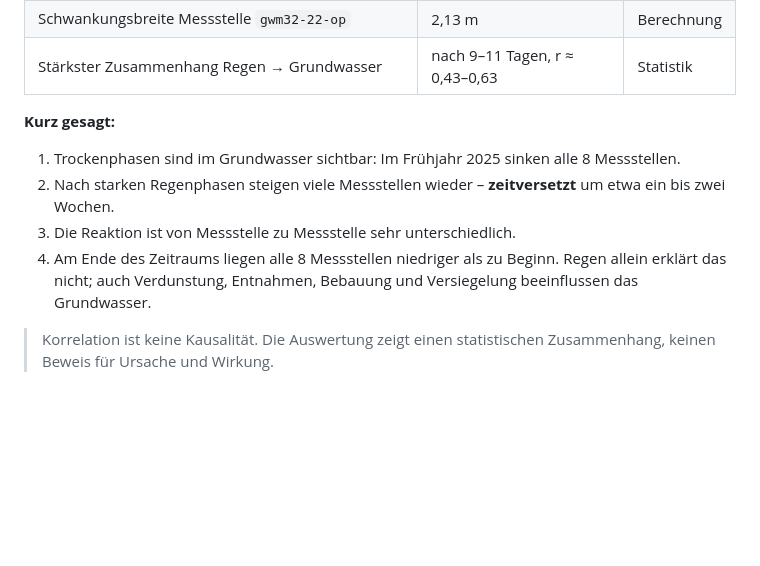
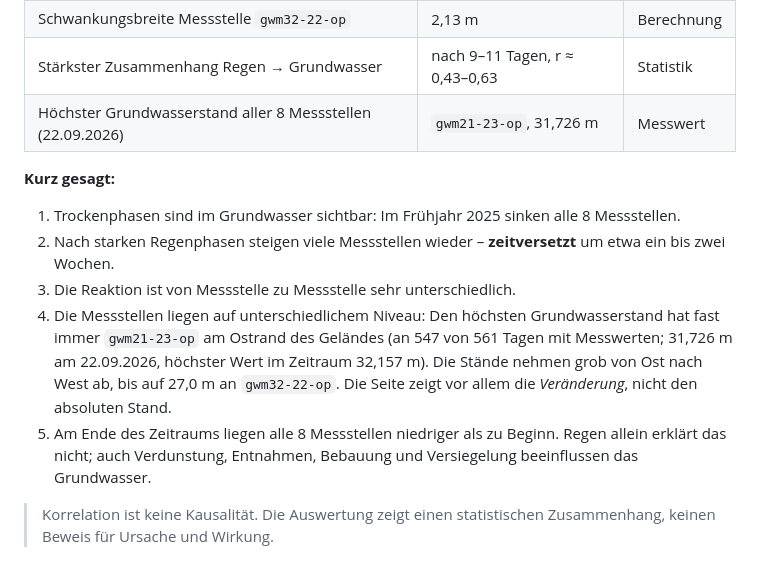
Before and after one commit to Possidesiree/tegel-grundwasser, a Markdown page: README.md, the part around the change. GitHub-like rendering; blank space fills up the shorter version.

Commit message:
Revise groundwater findings and observations
Updated groundwater data analysis and conclusions in README.

```diff
--- a/README.md
+++ b/README.md
@@ -45,13 +45,15 @@ Analysezeitraum: **01.03.2025 – 22.09.2026**, 8 Grundwassermessstellen, tägli
 | Grundwasser gesamt (01.03.2025–22.09.2026), Median | −0,425 m | Statistik |
 | Schwankungsbreite Messstelle `gwm32-22-op` | 2,13 m | Berechnung |
 | Stärkster Zusammenhang Regen → Grundwasser | nach 9–11 Tagen, r ≈ 0,43–0,63 | Statistik |
+| Höchster Grundwasserstand aller 8 Messstellen (22.09.2026) | `gwm21-23-op`, 31,726 m | Messwert |
 
 **Kurz gesagt:**
 
 1. Trockenphasen sind im Grundwasser sichtbar: Im Frühjahr 2025 sinken alle 8 Messstellen.
 2. Nach starken Regenphasen steigen viele Messstellen wieder – **zeitversetzt** um etwa ein bis zwei Wochen.
 3. Die Reaktion ist von Messstelle zu Messstelle sehr unterschiedlich.
-4. Am Ende des Zeitraums liegen alle 8 Messstellen niedriger als zu Beginn. Regen allein erklärt das nicht; auch Verdunstung, Entnahmen, Bebauung und Versiegelung beeinflussen das Grundwasser.
+4. Die Messstellen liegen auf unterschiedlichem Niveau: Den höchsten Grundwasserstand hat fast immer `gwm21-23-op` am Ostrand des Geländes (an 547 von 561 Tagen mit Messwerten; 31,726 m am 22.09.2026, höchster Wert im Zeitraum 32,157 m). Die Stände nehmen grob von Ost nach West ab, bis auf 27,0 m an `gwm32-22-op`. Die Seite zeigt vor allem die *Veränderung*, nicht den absoluten Stand.
+5. Am Ende des Zeitraums liegen alle 8 Messstellen niedriger als zu Beginn. Regen allein erklärt das nicht; auch Verdunstung, Entnahmen, Bebauung und Versiegelung beeinflussen das Grundwasser.
 
 > Korrelation ist keine Kausalität. Die Auswertung zeigt einen statistischen Zusammenhang, keinen Beweis für Ursache und Wirkung.
 
```
